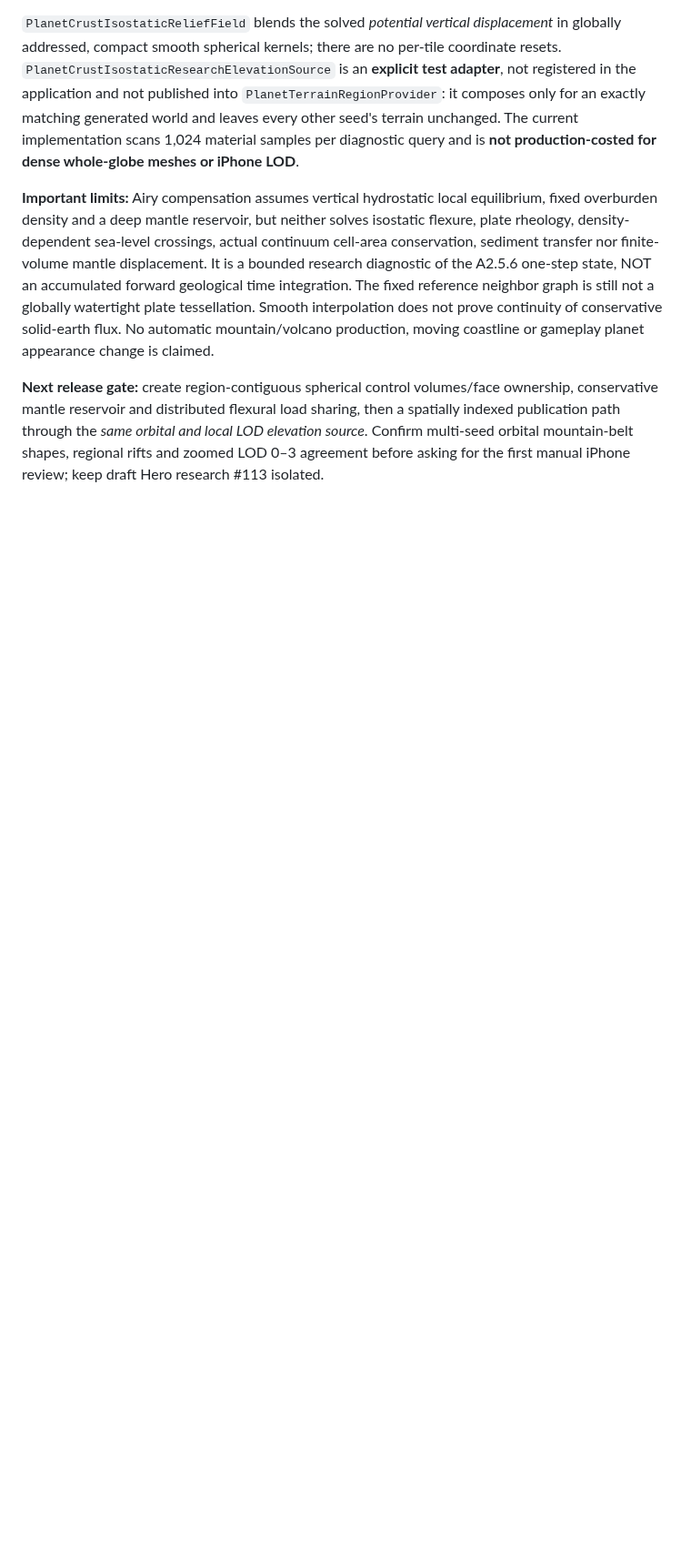
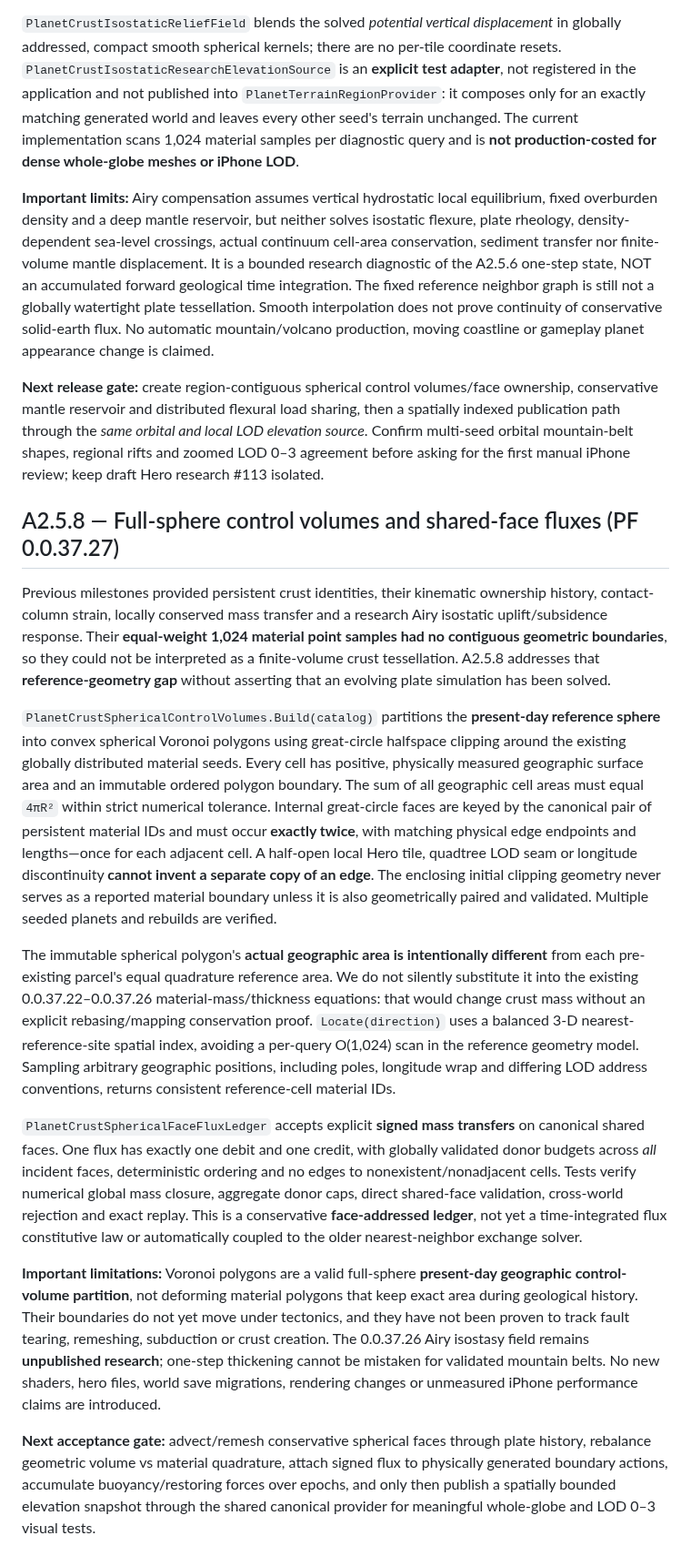
Before and after one commit to pjotrcasteel/PlanetForge, a Markdown page: docs/planet-wide-terrain-roadmap.md, the part around the change. Shown at 91% size. Drawn GitHub-style; blank space fills up the shorter version.

Commit message:
Document exact reference spherical cell geometry and conservative shared-face flux gate

```diff
--- a/docs/planet-wide-terrain-roadmap.md
+++ b/docs/planet-wide-terrain-roadmap.md
@@ -242,3 +242,17 @@ Compression can produce local potential **uplift with a deepening crustal root**
 **Important limits:** Airy compensation assumes vertical hydrostatic local equilibrium, fixed overburden density and a deep mantle reservoir, but neither solves isostatic flexure, plate rheology, density-dependent sea-level crossings, actual continuum cell-area conservation, sediment transfer nor finite-volume mantle displacement. It is a bounded research diagnostic of the A2.5.6 one-step state, NOT an accumulated forward geological time integration. The fixed reference neighbor graph is still not a globally watertight plate tessellation. Smooth interpolation does not prove continuity of conservative solid-earth flux. No automatic mountain/volcano production, moving coastline or gameplay planet appearance change is claimed.
 
 **Next release gate:** create region-contiguous spherical control volumes/face ownership, conservative mantle reservoir and distributed flexural load sharing, then a spatially indexed publication path through the *same orbital and local LOD elevation source*. Confirm multi-seed orbital mountain-belt shapes, regional rifts and zoomed LOD 0–3 agreement before asking for the first manual iPhone review; keep draft Hero research #113 isolated.
+
+## A2.5.8 — Full-sphere control volumes and shared-face fluxes (PF 0.0.37.27)
+
+Previous milestones provided persistent crust identities, their kinematic ownership history, contact-column strain, locally conserved mass transfer and a research Airy isostatic uplift/subsidence response. Their **equal-weight 1,024 material point samples had no contiguous geometric boundaries**, so they could not be interpreted as a finite-volume crust tessellation. A2.5.8 addresses that **reference-geometry gap** without asserting that an evolving plate simulation has been solved.
+
+`PlanetCrustSphericalControlVolumes.Build(catalog)` partitions the **present-day reference sphere** into convex spherical Voronoi polygons using great-circle halfspace clipping around the existing globally distributed material seeds. Every cell has positive, physically measured geographic surface area and an immutable ordered polygon boundary. The sum of all geographic cell areas must equal `4πR²` within strict numerical tolerance. Internal great-circle faces are keyed by the canonical pair of persistent material IDs and must occur **exactly twice**, with matching physical edge endpoints and lengths—once for each adjacent cell. A half-open local Hero tile, quadtree LOD seam or longitude discontinuity **cannot invent a separate copy of an edge**. The enclosing initial clipping geometry never serves as a reported material boundary unless it is also geometrically paired and validated. Multiple seeded planets and rebuilds are verified.
+
+The immutable spherical polygon's **actual geographic area is intentionally different** from each pre-existing parcel's equal quadrature reference area. We do not silently substitute it into the existing 0.0.37.22–0.0.37.26 material-mass/thickness equations: that would change crust mass without an explicit rebasing/mapping conservation proof. `Locate(direction)` uses a balanced 3-D nearest-reference-site spatial index, avoiding a per-query O(1,024) scan in the reference geometry model. Sampling arbitrary geographic positions, including poles, longitude wrap and differing LOD address conventions, returns consistent reference-cell material IDs.
+
+`PlanetCrustSphericalFaceFluxLedger` accepts explicit **signed mass transfers** on canonical shared faces. One flux has exactly one debit and one credit, with globally validated donor budgets across *all* incident faces, deterministic ordering and no edges to nonexistent/nonadjacent cells. Tests verify numerical global mass closure, aggregate donor caps, direct shared-face validation, cross-world rejection and exact replay. This is a conservative **face-addressed ledger**, not yet a time-integrated flux constitutive law or automatically coupled to the older nearest-neighbor exchange solver.
+
+**Important limitations:** Voronoi polygons are a valid full-sphere **present-day geographic control-volume partition**, not deforming material polygons that keep exact area during geological history. Their boundaries do not yet move under tectonics, and they have not been proven to track fault tearing, remeshing, subduction or crust creation. The 0.0.37.26 Airy isostasy field remains **unpublished research**; one-step thickening cannot be mistaken for validated mountain belts. No new shaders, hero files, world save migrations, rendering changes or unmeasured iPhone performance claims are introduced.
+
+**Next acceptance gate:** advect/remesh conservative spherical faces through plate history, rebalance geometric volume vs material quadrature, attach signed flux to physically generated boundary actions, accumulate buoyancy/restoring forces over epochs, and only then publish a spatially bounded elevation snapshot through the shared canonical provider for meaningful whole-globe and LOD 0–3 visual tests.
```
